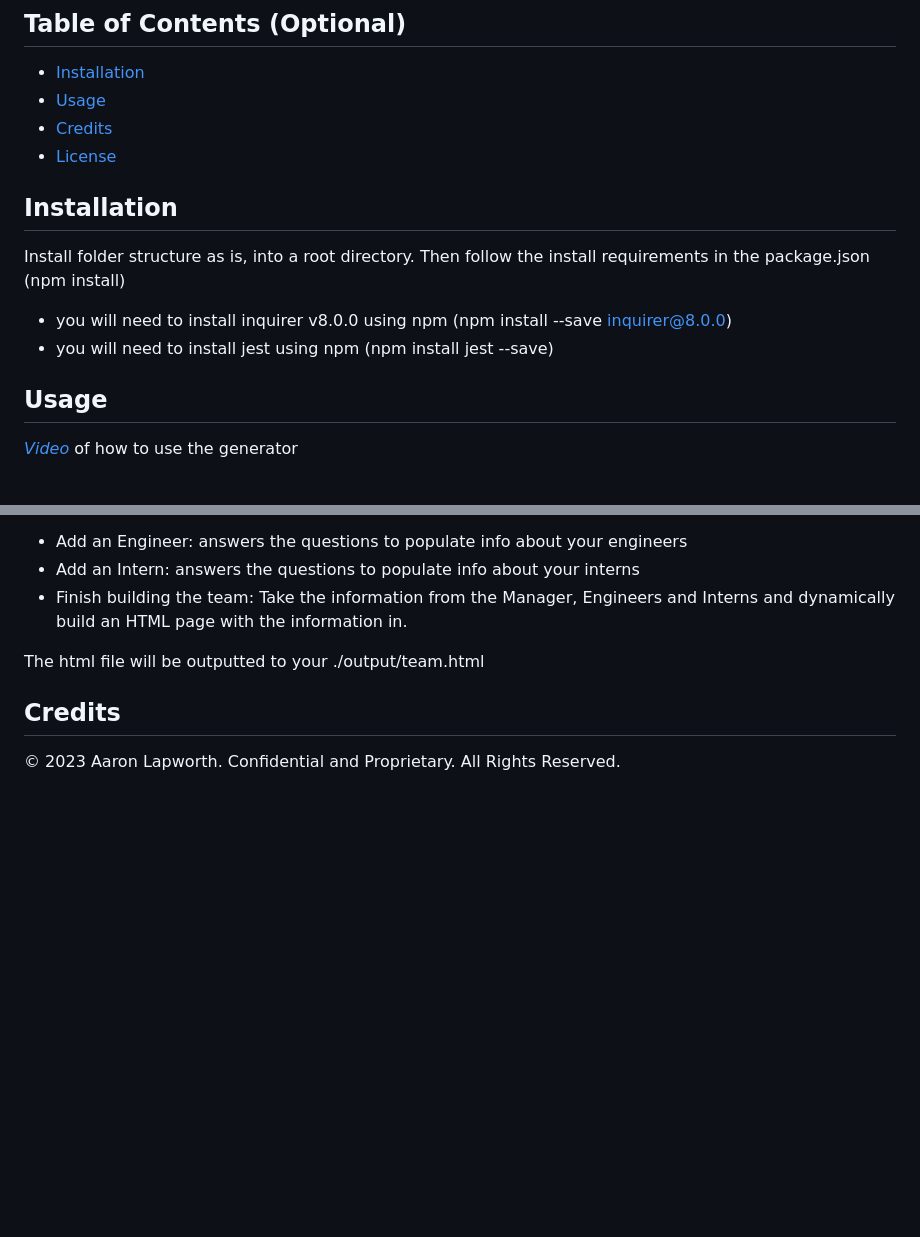
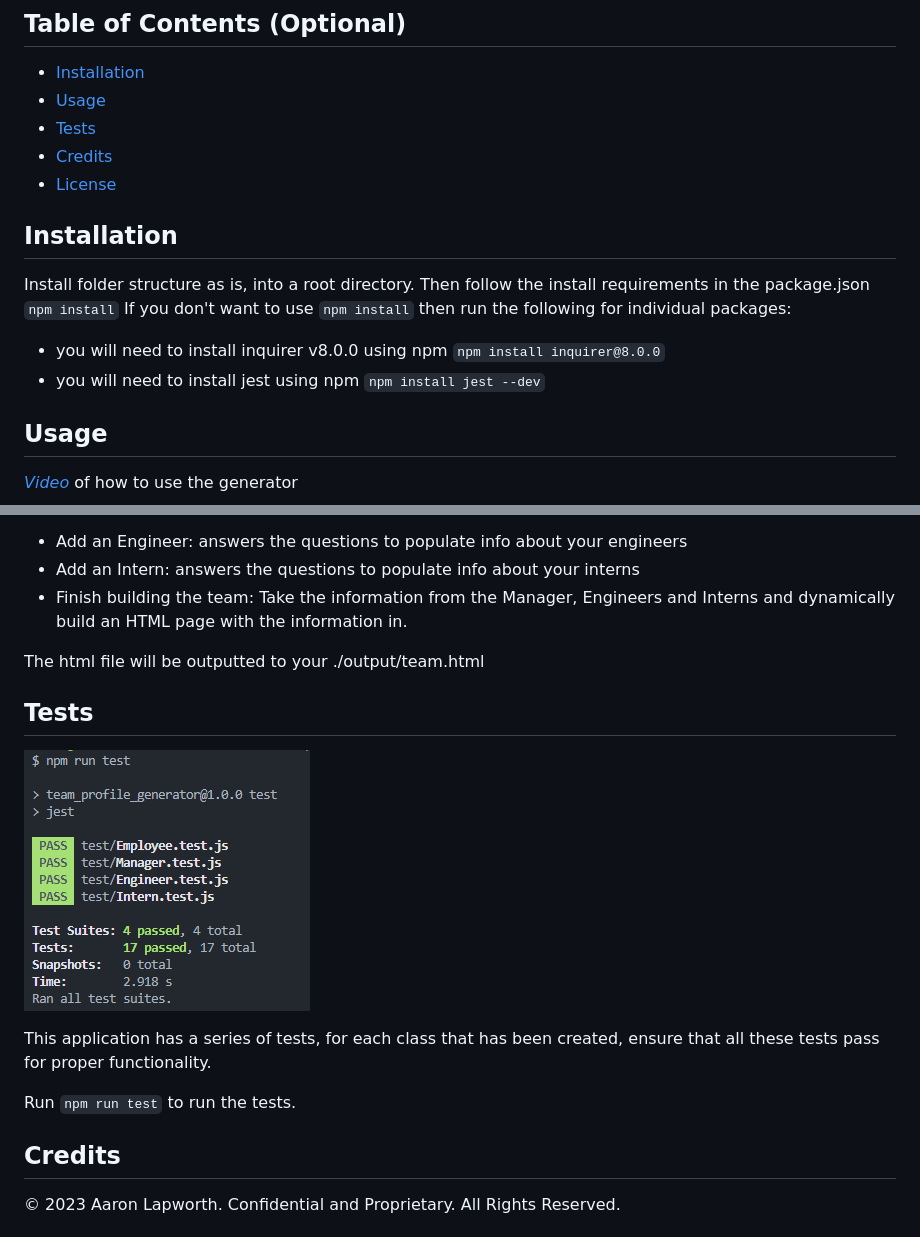
Before and after one commit to LapworthAaron/team_profile_generator, a Markdown page: README.md, 2 parts joined by grey strips. Rendered like a GitHub page; pictures changed too: assets/images/tests.png (added); blank space fills up the shorter version.

Commit message:
final readme updates with tests

```diff
--- a/README.md
+++ b/README.md
@@ -67,15 +67,17 @@ In this project i have learnt how to use node.js further, inparticular the inqui
 
 - [Installation](#installation)
 - [Usage](#usage)
+- [Tests](#tests)
 - [Credits](#credits)
 - [License](#license)
 
 ## Installation
 
 Install folder structure as is, into a root directory.
-Then follow the install requirements in the package.json (npm install)
-* you will need to install inquirer v8.0.0 using npm (npm install --save inquirer@8.0.0)
-* you will need to install jest using npm (npm install jest --save)
+Then follow the install requirements in the package.json `npm install`
+If you don't want to use `npm install` then run the following for individual packages:
+* you will need to install inquirer v8.0.0 using npm `npm install inquirer@8.0.0`
+* you will need to install jest using npm `npm install jest --dev`
 
 ## Usage
 *[Video](https://drive.google.com/file/d/1qbkhW0fhhHwDLrdS7PB882pfe2xnjXdD/view)* of how to use the generator
@@ -90,6 +92,13 @@ Once completed, you get presented with the menu screen, if you select the first
 * Finish building the team: Take the information from the Manager, Engineers and Interns and dynamically build an HTML page with the information in.
 
 The html file will be outputted to your ./output/team.html
+
+## Tests
+![Team profile Tests Screenshot](./assets/images/tests.png)
+
+This application has a series of tests, for each class that has been created, ensure that all these tests pass for proper functionality.
+
+Run `npm run test` to run the tests.
 
 ## Credits
 
```
